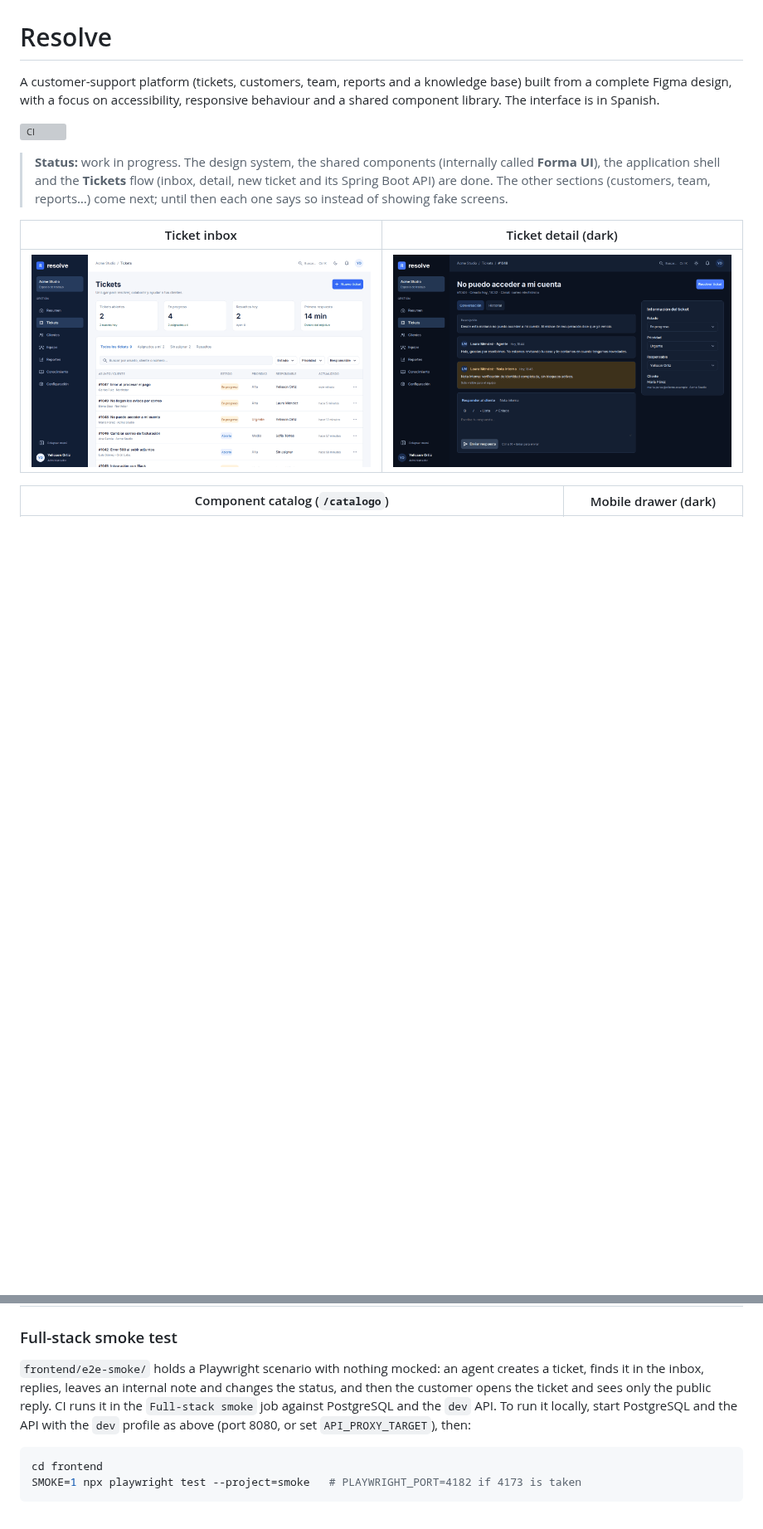
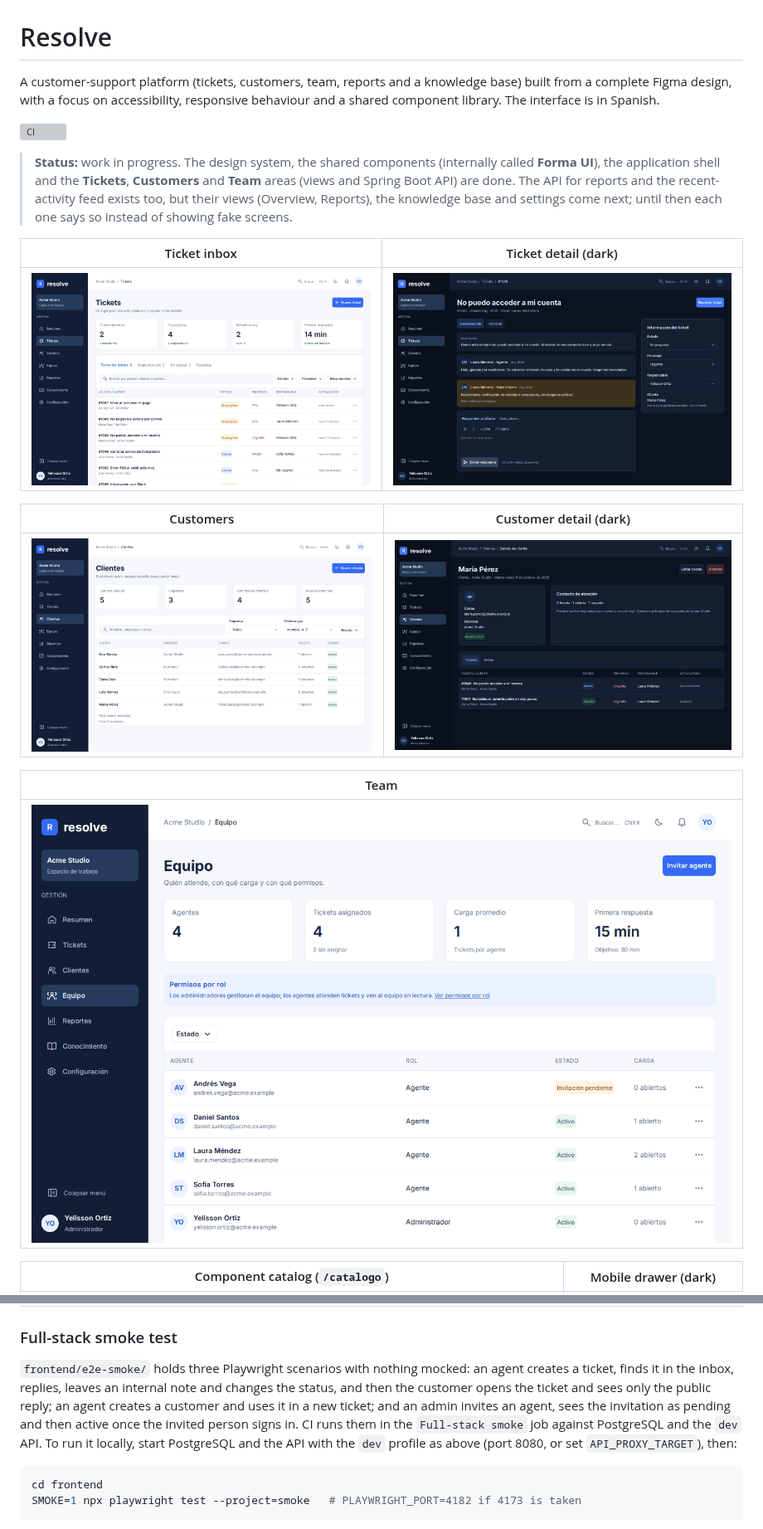
Before and after one commit to Yelison/resolve, a Markdown page: README.md, 2 parts joined by grey strips. Shown at 83% size. GitHub-like rendering; pictures changed too: docs/screenshots/customer-detail-dark.png (added), docs/screenshots/customers.png (added), docs/screenshots/team.png (added); blank space fills up the shorter version; grey boxes are pictures that could not be loaded.

````diff
--- a/README.md
+++ b/README.md
@@ -4,11 +4,19 @@ A customer-support platform (tickets, customers, team, reports and a knowledge b
 
 [![CI](https://github.com/Yelison/resolve/actions/workflows/ci.yml/badge.svg)](https://github.com/Yelison/resolve/actions/workflows/ci.yml)
 
-> **Status:** work in progress. The design system, the shared components (internally called **Forma UI**), the application shell and the **Tickets** flow (inbox, detail, new ticket and its Spring Boot API) are done. The other sections (customers, team, reports…) come next; until then each one says so instead of showing fake screens.
+> **Status:** work in progress. The design system, the shared components (internally called **Forma UI**), the application shell and the **Tickets**, **Customers** and **Team** areas (views and Spring Boot API) are done. The API for reports and the recent-activity feed exists too, but their views (Overview, Reports), the knowledge base and settings come next; until then each one says so instead of showing fake screens.
 
 | Ticket inbox | Ticket detail (dark) |
 | --- | --- |
 | ![Ticket inbox with metrics, views, filters and the ticket table](docs/screenshots/tickets-inbox.png) | ![Ticket detail with conversation, internal note and editable fields](docs/screenshots/ticket-detail-dark.png) |
+
+| Customers | Customer detail (dark) |
+| --- | --- |
+| ![Customers list with metrics, filters and the table](docs/screenshots/customers.png) | ![Customer detail with profile, care context and the customer's tickets](docs/screenshots/customer-detail-dark.png) |
+
+| Team |
+| --- |
+| ![Team with metrics, the permissions notice and the table with a pending invitation](docs/screenshots/team.png) |
 
 | Component catalog (`/catalogo`) | Mobile drawer (dark) |
 | --- | --- |
@@ -97,7 +105,7 @@ To try other roles in development, call `setDemoUser` from the browser console,
 
 ### Full-stack smoke test
 
-`frontend/e2e-smoke/` holds a Playwright scenario with nothing mocked: an agent creates a ticket, finds it in the inbox, replies, leaves an internal note and changes the status, and then the customer opens the ticket and sees only the public reply. CI runs it in the `Full-stack smoke` job against PostgreSQL and the `dev` API. To run it locally, start PostgreSQL and the API with the `dev` profile as above (port 8080, or set `API_PROXY_TARGET`), then:
+`frontend/e2e-smoke/` holds three Playwright scenarios with nothing mocked: an agent creates a ticket, finds it in the inbox, replies, leaves an internal note and changes the status, and then the customer opens the ticket and sees only the public reply; an agent creates a customer and uses it in a new ticket; and an admin invites an agent, sees the invitation as pending and then active once the invited person signs in. CI runs them in the `Full-stack smoke` job against PostgreSQL and the `dev` API. To run it locally, start PostgreSQL and the API with the `dev` profile as above (port 8080, or set `API_PROXY_TARGET`), then:
 
 ```sh
 cd frontend
````
Also changed, not shown: other parts of README.md (+26 -5 lines), docs/api/README.md (+2 -1 lines).
